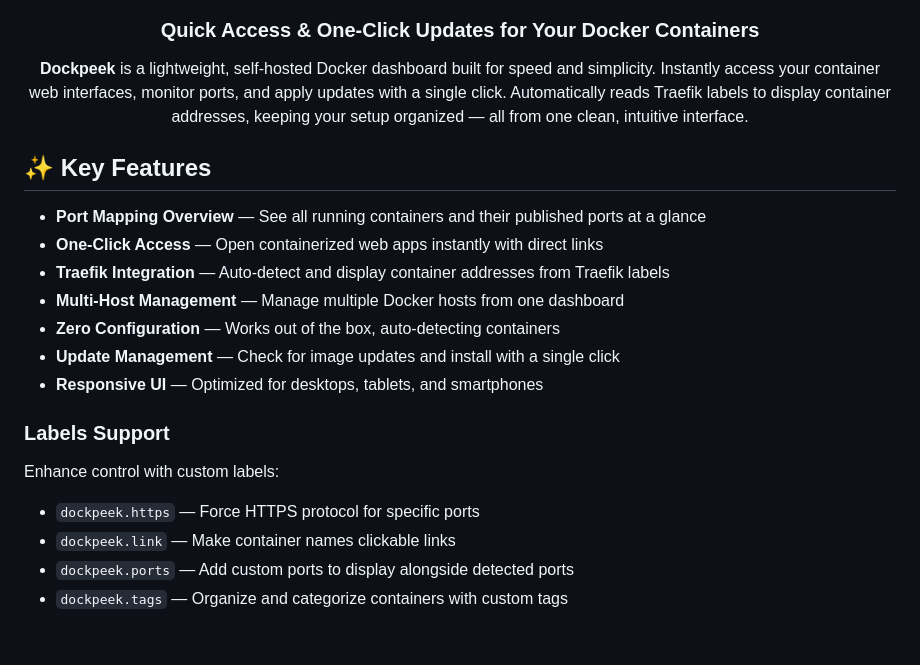
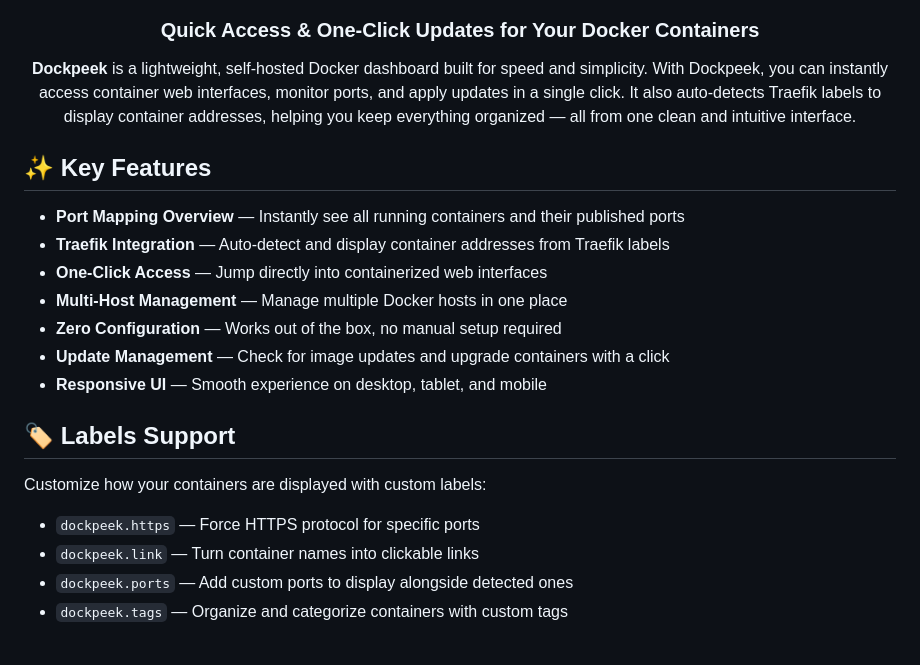
Before and after one commit to n2k/dockpeek, a Markdown page: README.md, the part around one of its changes. Rendered like a GitHub page.

Commit message:
docs: readme

```diff
--- a/README.md
+++ b/README.md
@@ -16,29 +14,29 @@
 <h3>Quick Access & One-Click Updates for Your Docker Containers</h3>
 
 <p><b>Dockpeek</b> is a lightweight, self-hosted Docker dashboard built for speed and simplicity.
-Instantly access your container web interfaces, monitor ports, and apply updates with a single click.
-Automatically reads Traefik labels to display container addresses, keeping your setup organized — all from one clean, intuitive interface.</p>
+With Dockpeek, you can instantly access container web interfaces, monitor ports, and apply updates in a single click.
+It also auto-detects Traefik labels to display container addresses, helping you keep everything organized — all from one clean and intuitive interface.</p>
 </div>
 
 
 ## ✨ Key Features
 
-- **Port Mapping Overview** — See all running containers and their published ports at a glance
-- **One-Click Access** — Open containerized web apps instantly with direct links
-- **Traefik Integration** — Auto-detect and display container addresses from Traefik labels
-- **Multi-Host Management** — Manage multiple Docker hosts from one dashboard
-- **Zero Configuration** — Works out of the box, auto-detecting containers
-- **Update Management** — Check for image updates and install with a single click
-- **Responsive UI** — Optimized for desktops, tablets, and smartphones
+* **Port Mapping Overview** — Instantly see all running containers and their published ports
+* **Traefik Integration** — Auto-detect and display container addresses from Traefik labels
+* **One-Click Access** — Jump directly into containerized web interfaces
+* **Multi-Host Management** — Manage multiple Docker hosts in one place
+* **Zero Configuration** — Works out of the box, no manual setup required
+* **Update Management** — Check for image updates and upgrade containers with a click
+* **Responsive UI** — Smooth experience on desktop, tablet, and mobile
 
-### Labels Support
+## 🏷️ Labels Support
 
-Enhance control with custom labels:
+Customize how your containers are displayed with custom labels:
 
-- `dockpeek.https` — Force HTTPS protocol for specific ports
-- `dockpeek.link` — Make container names clickable links
-- `dockpeek.ports` — Add custom ports to display alongside detected ports
-- `dockpeek.tags` — Organize and categorize containers with custom tags
+* `dockpeek.https` — Force HTTPS protocol for specific ports
+* `dockpeek.link` — Turn container names into clickable links
+* `dockpeek.ports` — Add custom ports to display alongside detected ones
+* `dockpeek.tags` — Organize and categorize containers with custom tags
 
 <br>
 
```
Also changed, not shown: other parts of README.md (+1 -3 lines).
